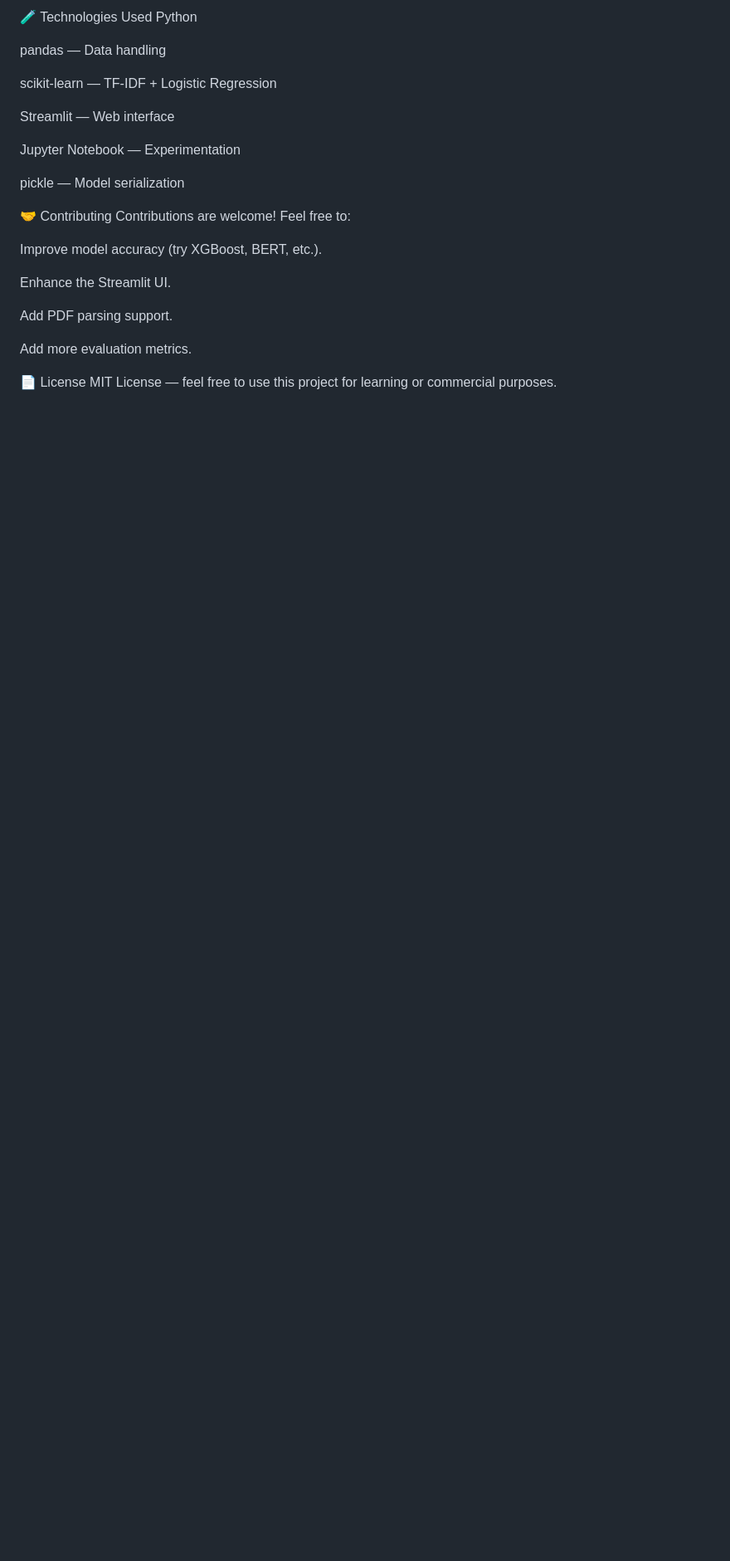
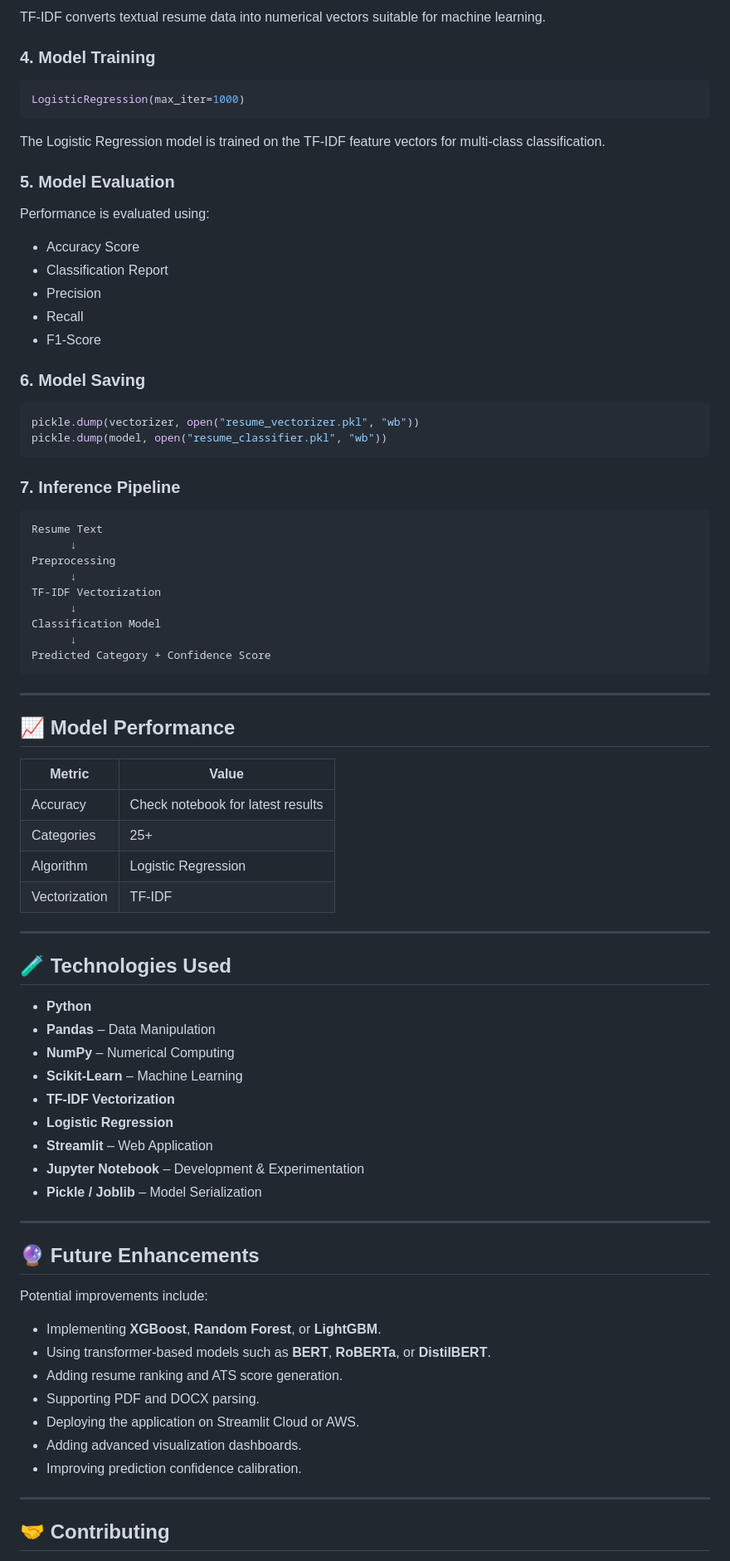
Before and after one commit to krgkaushik/AI_resume_analyzer, a Markdown page: README.md, the part around one of its changes. Shown at 83% size. GitHub-like rendering; blank space fills up the shorter version.

````diff
--- a/README.md
+++ b/README.md
@@ -103,27 +191,85 @@ Multi-class support across 25+ categories.
 
-🧪 Technologies Used
-Python
+TF-IDF converts textual resume data into numerical vectors suitable for machine learning.
 
-pandas — Data handling
+### 4. Model Training
 
-scikit-learn — TF-IDF + Logistic Regression
+```python
+LogisticRegression(max_iter=1000)
+```
 
-Streamlit — Web interface
+The Logistic Regression model is trained on the TF-IDF feature vectors for multi-class classification.
 
-Jupyter Notebook — Experimentation
+### 5. Model Evaluation
 
-pickle — Model serialization
+Performance is evaluated using:
 
-🤝 Contributing
-Contributions are welcome! Feel free to:
+* Accuracy Score
+* Classification Report
+* Precision
+* Recall
+* F1-Score
 
-Improve model accuracy (try XGBoost, BERT, etc.).
+### 6. Model Saving
 
-Enhance the Streamlit UI.
+```python
+pickle.dump(vectorizer, open("resume_vectorizer.pkl", "wb"))
+pickle.dump(model, open("resume_classifier.pkl", "wb"))
+```
 
-Add PDF parsing support.
+### 7. Inference Pipeline
 
-Add more evaluation metrics.
+```text
+Resume Text
+      ↓
+Preprocessing
+      ↓
+TF-IDF Vectorization
+      ↓
+Classification Model
+      ↓
+Predicted Category + Confidence Score
+```
 
-📄 License
-MIT License — feel free to use this project for learning or commercial purposes.
+---
+
+## 📈 Model Performance
+
+| Metric        | Value                             |
+| ------------- | --------------------------------- |
+| Accuracy      | Check notebook for latest results |
+| Categories    | 25+                               |
+| Algorithm     | Logistic Regression               |
+| Vectorization | TF-IDF                            |
+
+---
+
+## 🧪 Technologies Used
+
+* **Python**
+* **Pandas** – Data Manipulation
+* **NumPy** – Numerical Computing
+* **Scikit-Learn** – Machine Learning
+* **TF-IDF Vectorization**
+* **Logistic Regression**
+* **Streamlit** – Web Application
+* **Jupyter Notebook** – Development & Experimentation
+* **Pickle / Joblib** – Model Serialization
+
+---
+
+## 🔮 Future Enhancements
+
+Potential improvements include:
+
+* Implementing **XGBoost**, **Random Forest**, or **LightGBM**.
+* Using transformer-based models such as **BERT**, **RoBERTa**, or **DistilBERT**.
+* Adding resume ranking and ATS score generation.
+* Supporting PDF and DOCX parsing.
+* Deploying the application on Streamlit Cloud or AWS.
+* Adding advanced visualization dashboards.
+* Improving prediction confidence calibration.
+
+---
+
+## 🤝 Contributing
+
````
Also changed, not shown: other parts of README.md (+187 -64 lines).
